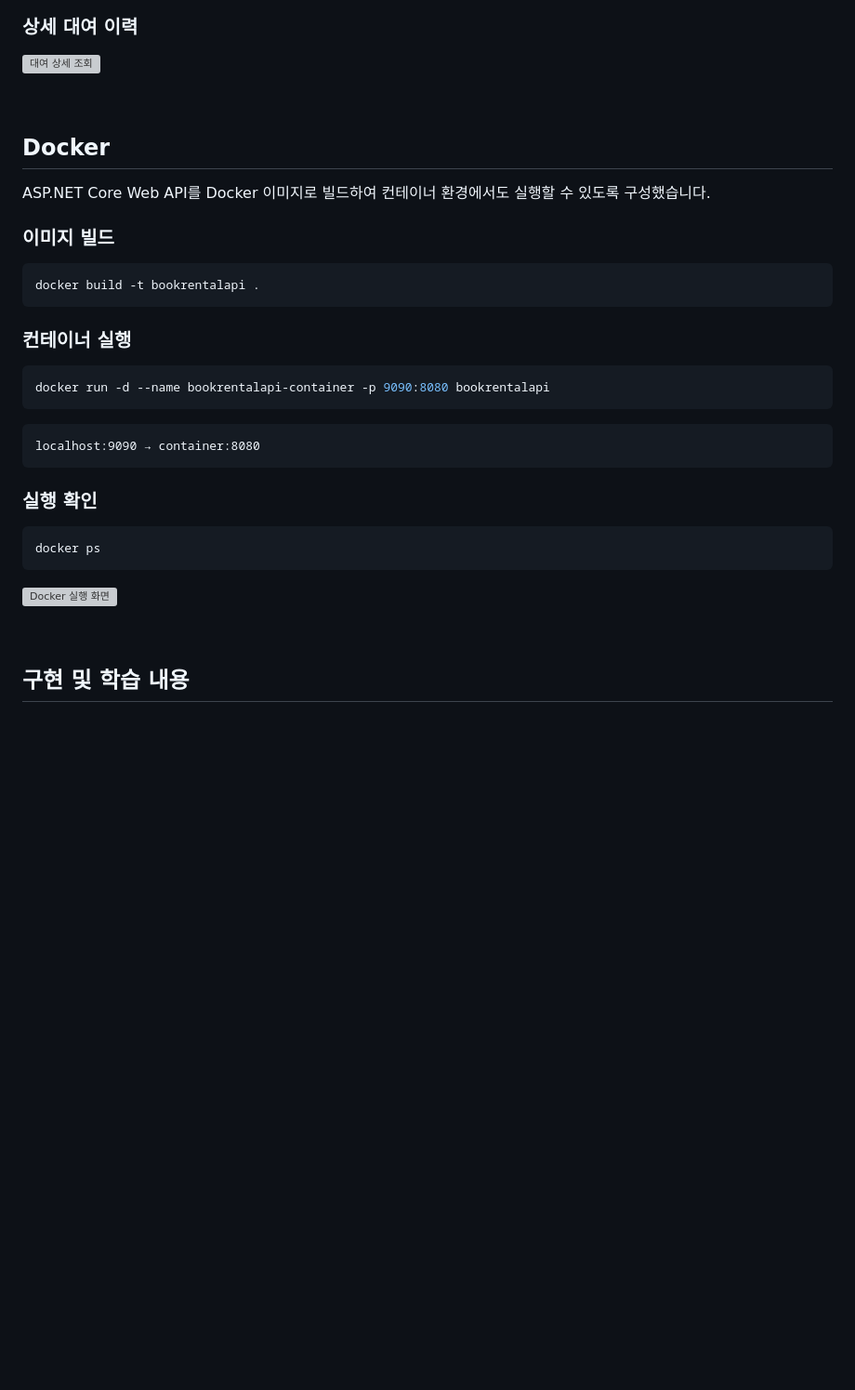
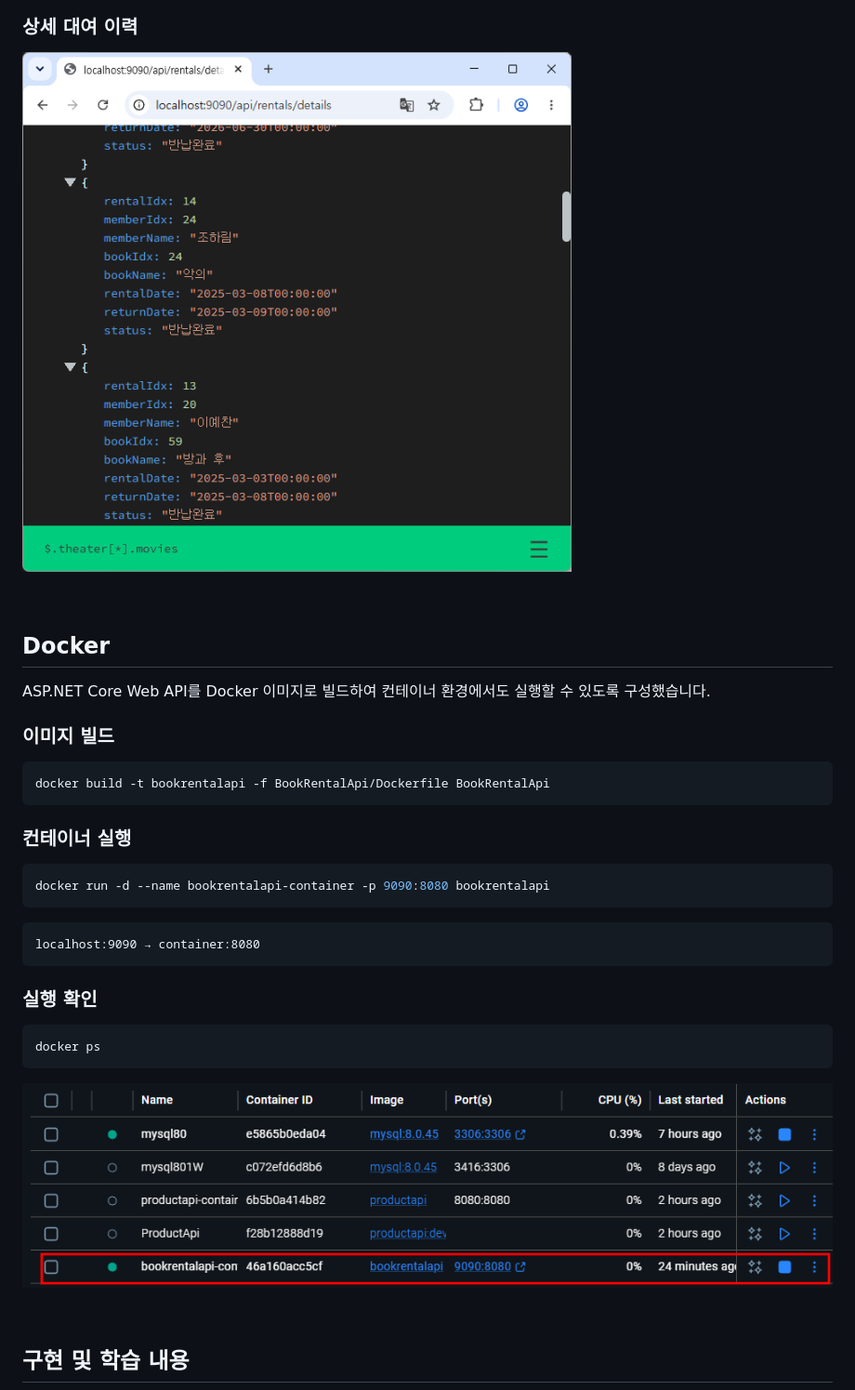
Before and after one commit to Haluey/book-rental-api, a Markdown page: docs/README-detail.md, the part around one of its changes. Shown at 93% size. Rendered like a GitHub page; blank space fills up the shorter version; grey boxes are pictures that could not be loaded.

Commit message:
상세 문서 이미지 경로 및 Docker 실행 방법 수정

````diff
--- a/docs/README-detail.md
+++ b/docs/README-detail.md
@@ -354,7 +354,7 @@ ASP.NET Core Web API와 통신합니다.
 
 ### 상세 대여 이력
 
-![대여 상세 조회](./images/rental-details.png)
+![대여 상세 조회](../images/rental-details.png)
 
 <br>
 
@@ -366,7 +366,7 @@ ASP.NET Core Web API를 Docker 이미지로 빌드하여
 ### 이미지 빌드
 
 ```powershell
-docker build -t bookrentalapi .
+docker build -t bookrentalapi -f BookRentalApi/Dockerfile BookRentalApi
 ```
 
 ### 컨테이너 실행
@@ -385,7 +385,7 @@ localhost:9090 → container:8080
 docker ps
 ```
 
-![Docker 실행 화면](./images/docker-container.png)
+![Docker 실행 화면](../images/docker-container.png)
 
 <br>
 
````
Also changed, not shown: other parts of docs/README-detail.md (+6 -6 lines), README.md (+1 -1 lines).
